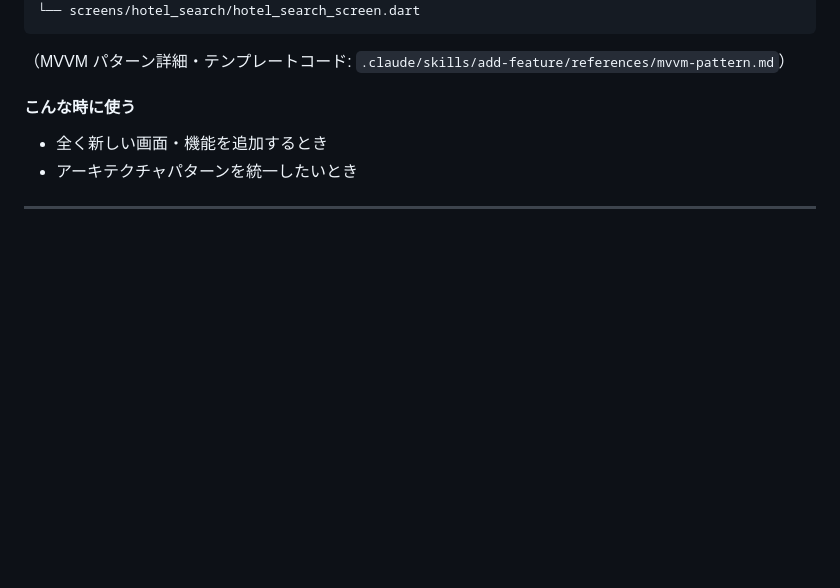
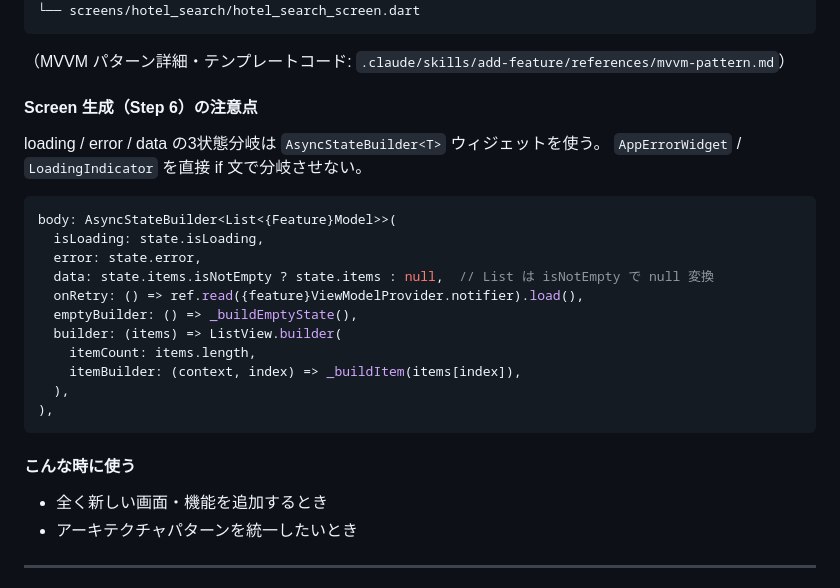
Before and after one commit to fumiyasac/travel_booking, a Markdown page: skill_guidance.md, the part around the change. GitHub-like rendering; blank space fills up the shorter version.

Commit message:
docs(skill): add-feature の Step6 で AsyncStateBuilder<T> を使う旨を skill_guidance.md に追記
Co-Authored-By: Claude Sonnet 4.6 <noreply@anthropic.com>

````diff
--- a/skill_guidance.md
+++ b/skill_guidance.md
@@ -360,6 +360,25 @@ lib/presentation/
 ```
 
 （MVVM パターン詳細・テンプレートコード: `.claude/skills/add-feature/references/mvvm-pattern.md`）
+
+#### Screen 生成（Step 6）の注意点
+
+loading / error / data の3状態分岐は `AsyncStateBuilder<T>` ウィジェットを使う。
+`AppErrorWidget` / `LoadingIndicator` を直接 if 文で分岐させない。
+
+```dart
+body: AsyncStateBuilder<List<{Feature}Model>>(
+  isLoading: state.isLoading,
+  error: state.error,
+  data: state.items.isNotEmpty ? state.items : null,  // List は isNotEmpty で null 変換
+  onRetry: () => ref.read({feature}ViewModelProvider.notifier).load(),
+  emptyBuilder: () => _buildEmptyState(),
+  builder: (items) => ListView.builder(
+    itemCount: items.length,
+    itemBuilder: (context, index) => _buildItem(items[index]),
+  ),
+),
+```
 
 #### こんな時に使う
 - 全く新しい画面・機能を追加するとき
````
